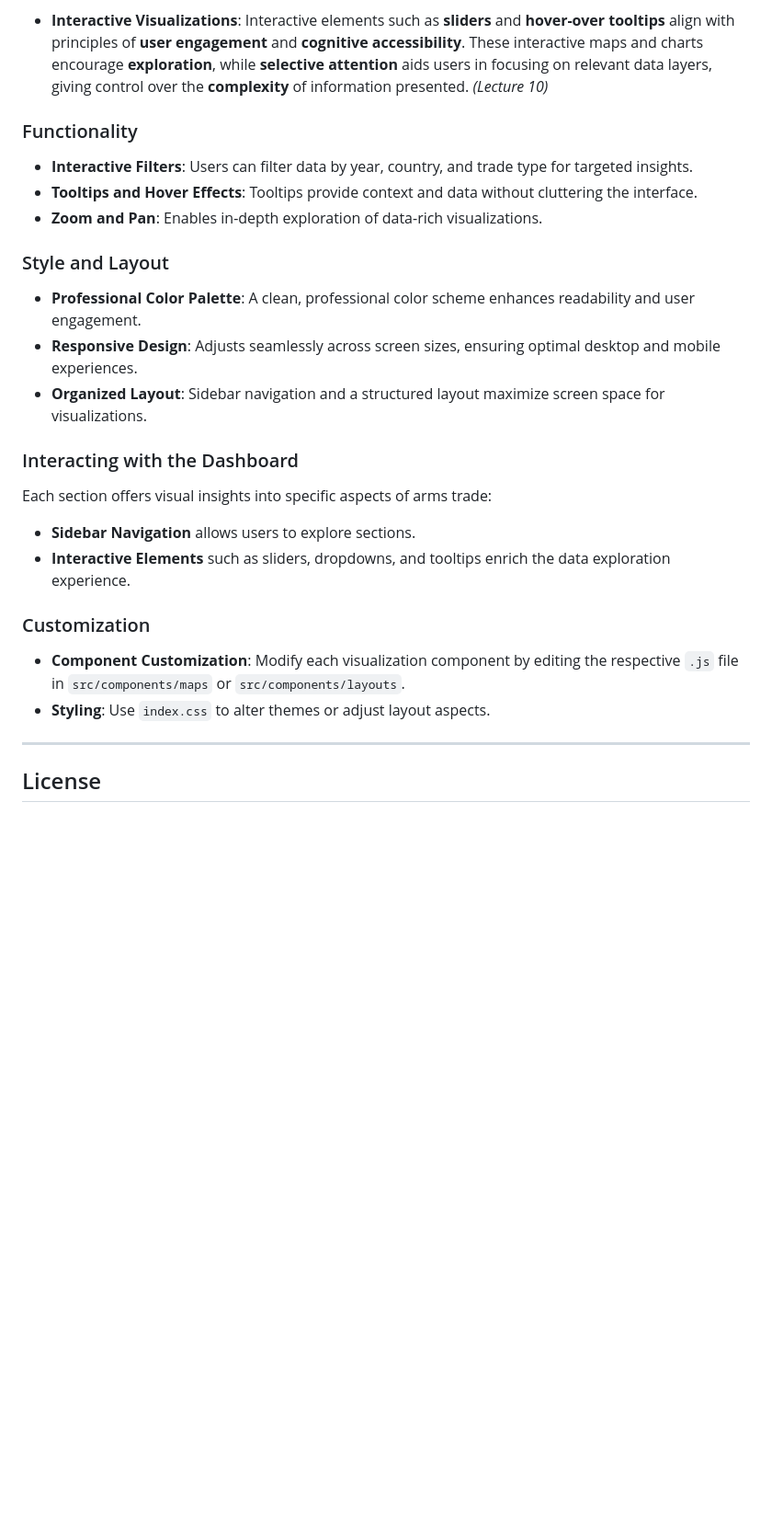
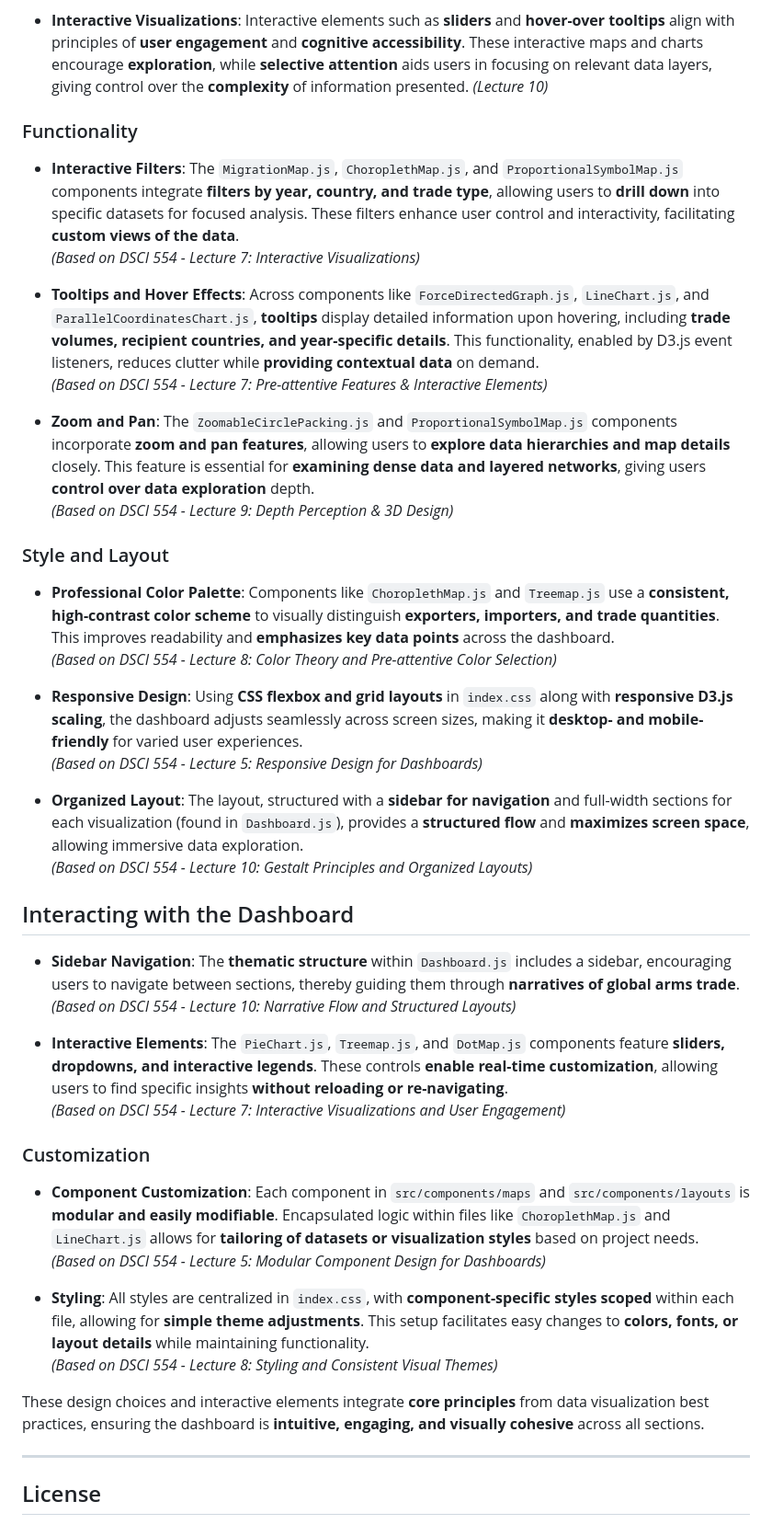
Before and after one commit to nguyenlamvu88/dsci_554_arms_sales_project, a Markdown page: README.md, the part around the change. Shown at 92% size. GitHub-like rendering; blank space fills up the shorter version.

```diff
--- a/README.md
+++ b/README.md
@@ -144,29 +144,45 @@ The dashboard's narrative structure allows exploration of global arms trade them
 
 - **Interactive Visualizations**: Interactive elements such as **sliders** and **hover-over tooltips** align with principles of **user engagement** and **cognitive accessibility**. These interactive maps and charts encourage **exploration**, while **selective attention** aids users in focusing on relevant data layers, giving control over the **complexity** of information presented. *(Lecture 10)*
 
-
 ### Functionality
 
-- **Interactive Filters**: Users can filter data by year, country, and trade type for targeted insights.
-- **Tooltips and Hover Effects**: Tooltips provide context and data without cluttering the interface.
-- **Zoom and Pan**: Enables in-depth exploration of data-rich visualizations.
+- **Interactive Filters**: The `MigrationMap.js`, `ChoroplethMap.js`, and `ProportionalSymbolMap.js` components integrate **filters by year, country, and trade type**, allowing users to **drill down** into specific datasets for focused analysis. These filters enhance user control and interactivity, facilitating **custom views of the data**.
+  *(Based on DSCI 554 - Lecture 7: Interactive Visualizations)*
+
+- **Tooltips and Hover Effects**: Across components like `ForceDirectedGraph.js`, `LineChart.js`, and `ParallelCoordinatesChart.js`, **tooltips** display detailed information upon hovering, including **trade volumes, recipient countries, and year-specific details**. This functionality, enabled by D3.js event listeners, reduces clutter while **providing contextual data** on demand.
+  *(Based on DSCI 554 - Lecture 7: Pre-attentive Features & Interactive Elements)*
+
+- **Zoom and Pan**: The `ZoomableCirclePacking.js` and `ProportionalSymbolMap.js` components incorporate **zoom and pan features**, allowing users to **explore data hierarchies and map details** closely. This feature is essential for **examining dense data and layered networks**, giving users **control over data exploration** depth.
+  *(Based on DSCI 554 - Lecture 9: Depth Perception & 3D Design)*
 
 ### Style and Layout
 
-- **Professional Color Palette**: A clean, professional color scheme enhances readability and user engagement.
-- **Responsive Design**: Adjusts seamlessly across screen sizes, ensuring optimal desktop and mobile experiences.
-- **Organized Layout**: Sidebar navigation and a structured layout maximize screen space for visualizations.
+- **Professional Color Palette**: Components like `ChoroplethMap.js` and `Treemap.js` use a **consistent, high-contrast color scheme** to visually distinguish **exporters, importers, and trade quantities**. This improves readability and **emphasizes key data points** across the dashboard.
+  *(Based on DSCI 554 - Lecture 8: Color Theory and Pre-attentive Color Selection)*
 
-### Interacting with the Dashboard
+- **Responsive Design**: Using **CSS flexbox and grid layouts** in `index.css` along with **responsive D3.js scaling**, the dashboard adjusts seamlessly across screen sizes, making it **desktop- and mobile-friendly** for varied user experiences.
+  *(Based on DSCI 554 - Lecture 5: Responsive Design for Dashboards)*
 
-Each section offers visual insights into specific aspects of arms trade:
-- **Sidebar Navigation** allows users to explore sections.
-- **Interactive Elements** such as sliders, dropdowns, and tooltips enrich the data exploration experience.
+- **Organized Layout**: The layout, structured with a **sidebar for navigation** and full-width sections for each visualization (found in `Dashboard.js`), provides a **structured flow** and **maximizes screen space**, allowing immersive data exploration.
+  *(Based on DSCI 554 - Lecture 10: Gestalt Principles and Organized Layouts)*
+
+## Interacting with the Dashboard
+
+- **Sidebar Navigation**: The **thematic structure** within `Dashboard.js` includes a sidebar, encouraging users to navigate between sections, thereby guiding them through **narratives of global arms trade**.
+  *(Based on DSCI 554 - Lecture 10: Narrative Flow and Structured Layouts)*
+
+- **Interactive Elements**: The `PieChart.js`, `Treemap.js`, and `DotMap.js` components feature **sliders, dropdowns, and interactive legends**. These controls **enable real-time customization**, allowing users to find specific insights **without reloading or re-navigating**.
+  *(Based on DSCI 554 - Lecture 7: Interactive Visualizations and User Engagement)*
 
 ### Customization
 
-- **Component Customization**: Modify each visualization component by editing the respective `.js` file in `src/components/maps` or `src/components/layouts`.
-- **Styling**: Use `index.css` to alter themes or adjust layout aspects.
+- **Component Customization**: Each component in `src/components/maps` and `src/components/layouts` is **modular and easily modifiable**. Encapsulated logic within files like `ChoroplethMap.js` and `LineChart.js` allows for **tailoring of datasets or visualization styles** based on project needs.
+  *(Based on DSCI 554 - Lecture 5: Modular Component Design for Dashboards)*
+
+- **Styling**: All styles are centralized in `index.css`, with **component-specific styles scoped** within each file, allowing for **simple theme adjustments**. This setup facilitates easy changes to **colors, fonts, or layout details** while maintaining functionality.
+  *(Based on DSCI 554 - Lecture 8: Styling and Consistent Visual Themes)*
+
+These design choices and interactive elements integrate **core principles** from data visualization best practices, ensuring the dashboard is **intuitive, engaging, and visually cohesive** across all sections.
 
 ---
 
```
